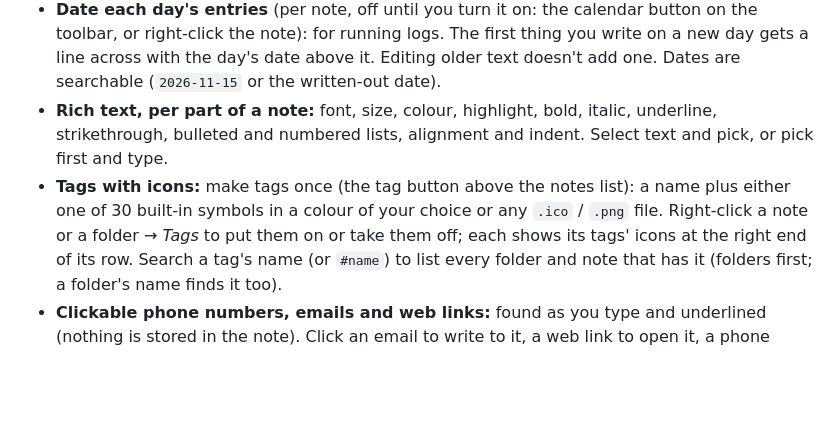
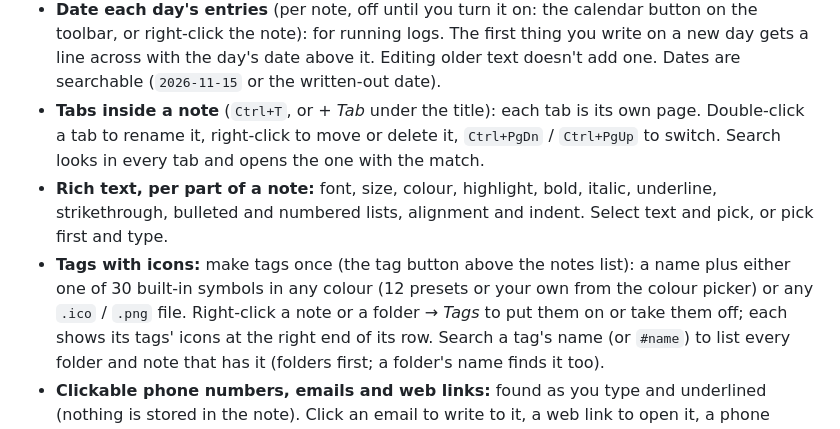
Before and after one commit to pxdtek/pxdNotepad, a Markdown page: README.md, the part around the change. Drawn GitHub-style; blank space fills up the shorter version.

Commit message:
1.7.0: tabs inside a note (add, rename, move, delete, search finds the right tab); custom colours for tags, text and highlight from a colour picker; fix crash deleting a tab

```diff
--- a/README.md
+++ b/README.md
@@ -22,10 +22,13 @@ each line's size, a distraction-free writing mode, dark and light themes, and en
 - **Date each day's entries** (per note, off until you turn it on: the calendar button on the toolbar, or right-click
   the note): for running logs. The first thing you write on a new day gets a line across with the day's date above it.
   Editing older text doesn't add one. Dates are searchable (`2026-11-15` or the written-out date).
+- **Tabs inside a note** (`Ctrl+T`, or *+ Tab* under the title): each tab is its own page. Double-click a tab to
+  rename it, right-click to move or delete it, `Ctrl+PgDn` / `Ctrl+PgUp` to switch. Search looks in every tab and
+  opens the one with the match.
 - **Rich text, per part of a note:** font, size, colour, highlight, bold, italic, underline, strikethrough, bulleted
   and numbered lists, alignment and indent. Select text and pick, or pick first and type.
 - **Tags with icons:** make tags once (the tag button above the notes list): a name plus either one of 30 built-in
-  symbols in a colour of your choice or any `.ico` / `.png` file. Right-click a note or a folder → *Tags* to put them on
+  symbols in any colour (12 presets or your own from the colour picker) or any `.ico` / `.png` file. Right-click a note or a folder → *Tags* to put them on
   or take them off; each shows its tags' icons at the right end of its row. Search a tag's name (or `#name`) to list
   every folder and note that has it (folders first; a folder's name finds it too).
 - **Clickable phone numbers, emails and web links:** found as you type and underlined (nothing is stored in the
```
Also changed, not shown: docs/screenshot-tabs.png (added), 9 other files.
